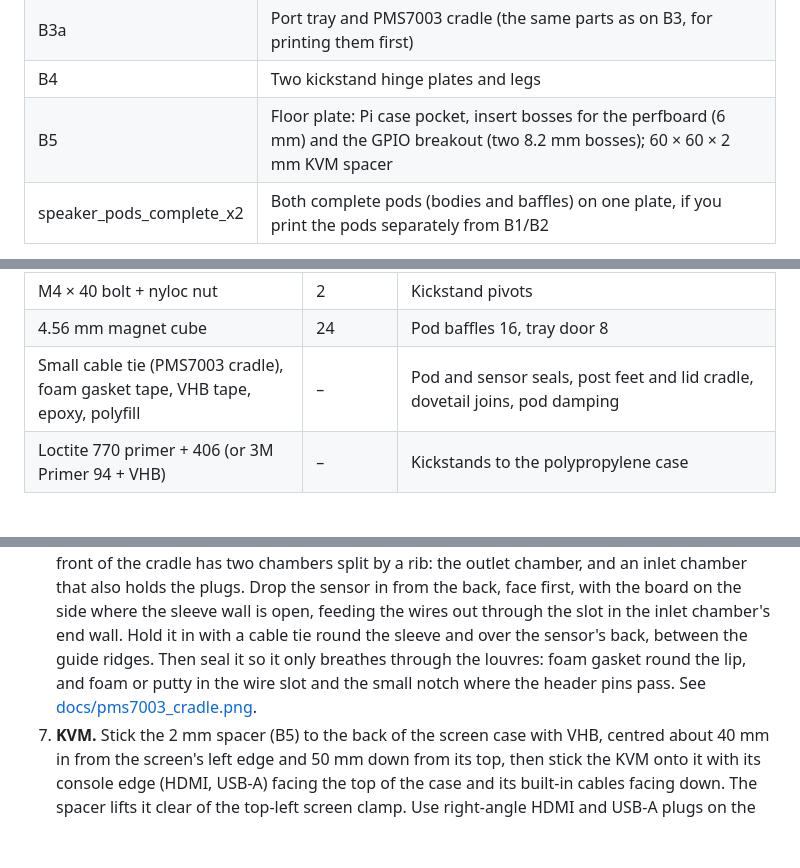
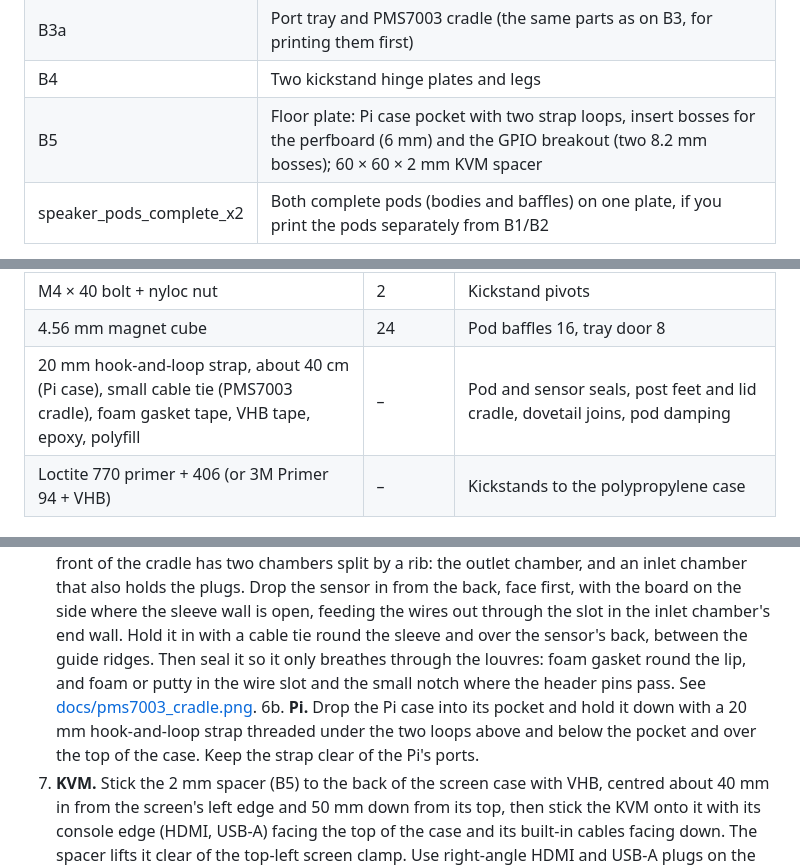
Before and after one commit to markt1600/fieldstation-cyber-deck, a Markdown page: hardware/README.md, 3 parts joined by grey strips. Drawn GitHub-style; blank space fills up the shorter version.

```diff
--- a/hardware/README.md
+++ b/hardware/README.md
@@ -37,7 +37,7 @@ Bambu Studio 3MF plates for a Bambu Lab P1S (256 mm bed). Every part is already
 | B3 | Port tray, four floor posts, four screen clamps, PMS7003 cradle |
 | B3a | Port tray and PMS7003 cradle (the same parts as on B3, for printing them first) |
 | B4 | Two kickstand hinge plates and legs |
-| B5 | Floor plate: Pi case pocket, insert bosses for the perfboard (6 mm) and the GPIO breakout (two 8.2 mm bosses); 60 × 60 × 2 mm KVM spacer |
+| B5 | Floor plate: Pi case pocket with two strap loops, insert bosses for the perfboard (6 mm) and the GPIO breakout (two 8.2 mm bosses); 60 × 60 × 2 mm KVM spacer |
 | speaker_pods_complete_x2 | Both complete pods (bodies and baffles) on one plate, if you print the pods separately from B1/B2 |
 
 The KVM remote button lives in the open pocket at the left end of the lid's hinge strip; its cable runs through the keyboard cable slots. The PMS7003 cradle on B3/B3a is printed mirrored so its board side faces the screen.
@@ -58,7 +58,7 @@ The KVM remote button lives in the open pocket at the left end of the lid's hing
 | M3 × 10 bolt + nut | 6 | D-size USB socket flanges |
 | M4 × 40 bolt + nyloc nut | 2 | Kickstand pivots |
 | 4.56 mm magnet cube | 24 | Pod baffles 16, tray door 8 |
-| Small cable tie (PMS7003 cradle), foam gasket tape, VHB tape, epoxy, polyfill | – | Pod and sensor seals, post feet and lid cradle, dovetail joins, pod damping |
+| 20 mm hook-and-loop strap, about 40 cm (Pi case), small cable tie (PMS7003 cradle), foam gasket tape, VHB tape, epoxy, polyfill | – | Pod and sensor seals, post feet and lid cradle, dovetail joins, pod damping |
 | Loctite 770 primer + 406 (or 3M Primer 94 + VHB) | – | Kickstands to the polypropylene case |
 
 ## Assembly notes
@@ -69,6 +69,7 @@ The KVM remote button lives in the open pocket at the left end of the lid's hing
 4. **Panels.** The halves print back face down, so the visible front is the top surface. Dry-fit the dovetails, then epoxy the halves face down on a flat surface. Glue the splice strip behind the base-panel seam above the window.
 5. **Lid.** The cradle halves can be dry-fitted. Screw the overlay onto the cradle, drop the assembly into the lid so the overlay centres it, then fix it with VHB (or Dual Lock if you want it removable). The roughly 6 mm gap around the cradle is intentional; it clears the lid's tapered walls and curved floor edge.
 6. **PMS7003 sensor.** Fit the adapter board and Dupont plugs first. The cradle is built for the board lying on the label face (3.5 mm above it), overhanging the inlet face by 6.5 mm and the board end by 9 mm, with the plugs mid-thickness in front of the inlet face, pointing at the panel. The front of the cradle has two chambers split by a rib: the outlet chamber, and an inlet chamber that also holds the plugs. Drop the sensor in from the back, face first, with the board on the side where the sleeve wall is open, feeding the wires out through the slot in the inlet chamber's end wall. Hold it in with a cable tie round the sleeve and over the sensor's back, between the guide ridges. Then seal it so it only breathes through the louvres: foam gasket round the lip, and foam or putty in the wire slot and the small notch where the header pins pass. See [docs/pms7003_cradle.png](docs/pms7003_cradle.png).
+6b. **Pi.** Drop the Pi case into its pocket and hold it down with a 20 mm hook-and-loop strap threaded under the two loops above and below the pocket and over the top of the case. Keep the strap clear of the Pi's ports.
 7. **KVM.** Stick the 2 mm spacer (B5) to the back of the screen case with VHB, centred about 40 mm in from the screen's left edge and 50 mm down from its top, then stick the KVM onto it with its console edge (HDMI, USB-A) facing the top of the case and its built-in cables facing down. The spacer lifts it clear of the top-left screen clamp. Use right-angle HDMI and USB-A plugs on the console side, and coil the spare host cable over the perfboard, not the breakout. See [docs/internal_layout.png](docs/internal_layout.png).
 8. **Kickstands.** Glue the hinge plates (35 × 40 mm) to flat areas with the pivot about 75 mm up the back of the case, one each side.
 
```
Also changed, not shown: hardware/docs/floor_plate.png, 2 other files.
